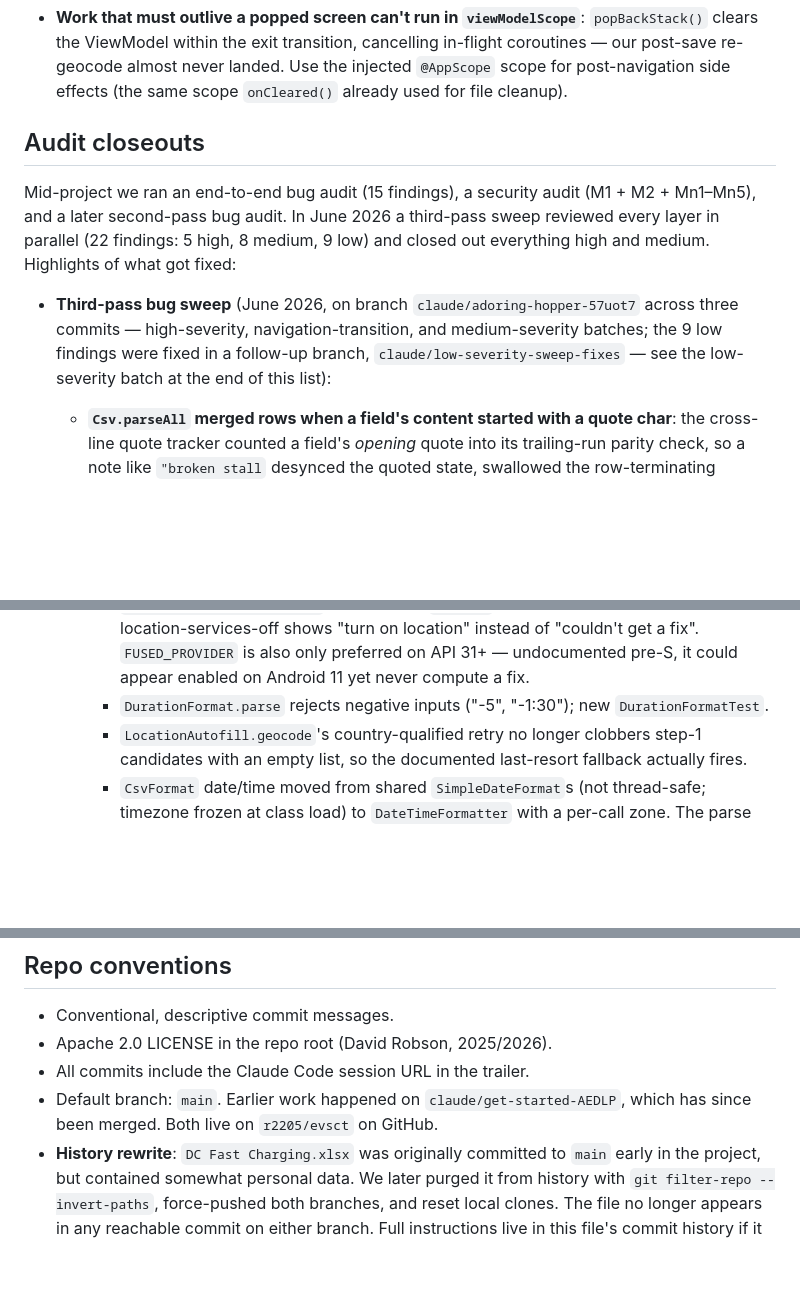
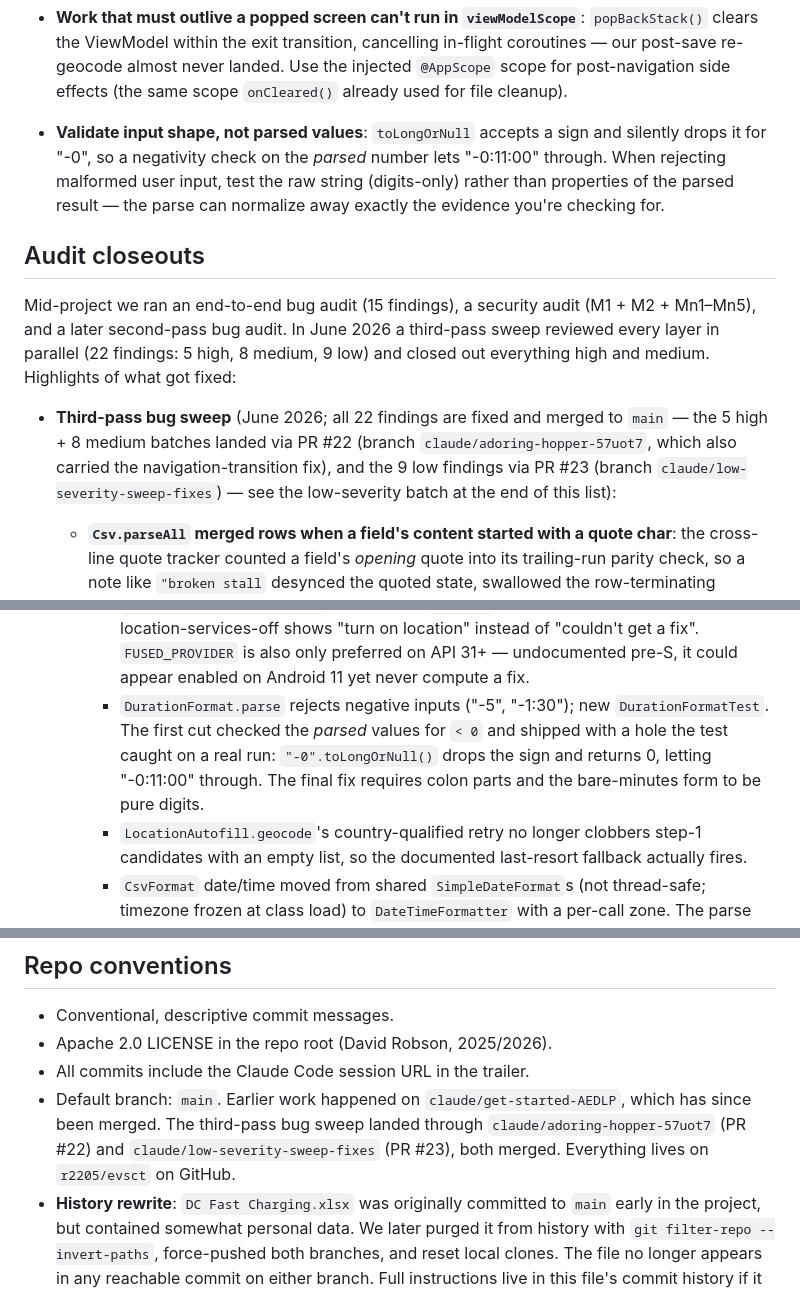
Before and after one commit to r2205/EVSCT, a Markdown page: docs/session-summary.md, 3 parts joined by grey strips. Drawn GitHub-style; blank space fills up the shorter version.

Commit message:
Update session summary now that both sweep PRs are merged
- Third-pass closeout reflects merge state (PR #22 highs/mediums,
  PR #23 lows) instead of pointing at in-flight branches.
- DurationFormat bullet records the "-0" sign-dropping hole the test
  suite caught on a real run, and a matching lessons-learned entry
  (validate raw input shape, not parsed values).
- Repo conventions list the two sweep branches as merged.

https://claude.ai/code/session_01WybLkbVTCwumVNWfbibkWZ

```diff
--- a/docs/session-summary.md
+++ b/docs/session-summary.md
@@ -990,6 +990,12 @@ Run from Android Studio (Right-click → Run 'tests') or
   re-geocode almost never landed. Use the injected `@AppScope` scope
   for post-navigation side effects (the same scope `onCleared()`
   already used for file cleanup).
+- **Validate input shape, not parsed values**: `toLongOrNull` accepts
+  a sign and silently drops it for "-0", so a negativity check on the
+  *parsed* number lets "-0:11:00" through. When rejecting malformed
+  user input, test the raw string (digits-only) rather than properties
+  of the parsed result — the parse can normalize away exactly the
+  evidence you're checking for.
 
 ## Audit closeouts
 
@@ -999,12 +1005,12 @@ audit (M1 + M2 + Mn1–Mn5), and a later second-pass bug audit. In June
 5 high, 8 medium, 9 low) and closed out everything high and medium.
 Highlights of what got fixed:
 
-- **Third-pass bug sweep** (June 2026, on branch
-  `claude/adoring-hopper-57uot7` across three commits — high-severity,
-  navigation-transition, and medium-severity batches; the 9 low
-  findings were fixed in a follow-up branch,
-  `claude/low-severity-sweep-fixes` — see the low-severity batch at
-  the end of this list):
+- **Third-pass bug sweep** (June 2026; all 22 findings are fixed and
+  merged to `main` — the 5 high + 8 medium batches landed via PR #22
+  (branch `claude/adoring-hopper-57uot7`, which also carried the
+  navigation-transition fix), and the 9 low findings via PR #23
+  (branch `claude/low-severity-sweep-fixes`) — see the low-severity
+  batch at the end of this list):
   - **`Csv.parseAll` merged rows when a field's content started with a
     quote char**: the cross-line quote tracker counted a field's
     *opening* quote into its trailing-run parity check, so a note like
@@ -1101,7 +1107,11 @@ Highlights of what got fixed:
       also only preferred on API 31+ — undocumented pre-S, it could
       appear enabled on Android 11 yet never compute a fix.
     - `DurationFormat.parse` rejects negative inputs ("-5", "-1:30");
-      new `DurationFormatTest`.
+      new `DurationFormatTest`. The first cut checked the *parsed*
+      values for `< 0` and shipped with a hole the test caught on a
+      real run: `"-0".toLongOrNull()` drops the sign and returns 0,
+      letting "-0:11:00" through. The final fix requires colon parts
+      and the bare-minutes form to be pure digits.
     - `LocationAutofill.geocode`'s country-qualified retry no longer
       clobbers step-1 candidates with an empty list, so the
       documented last-resort fallback actually fires.
@@ -1273,8 +1283,10 @@ Highlights of what got fixed:
 - Apache 2.0 LICENSE in the repo root (David Robson, 2025/2026).
 - All commits include the Claude Code session URL in the trailer.
 - Default branch: `main`. Earlier work happened on
-  `claude/get-started-AEDLP`, which has since been merged. Both live
-  on `r2205/evsct` on GitHub.
+  `claude/get-started-AEDLP`, which has since been merged. The
+  third-pass bug sweep landed through `claude/adoring-hopper-57uot7`
+  (PR #22) and `claude/low-severity-sweep-fixes` (PR #23), both
+  merged. Everything lives on `r2205/evsct` on GitHub.
 - **History rewrite**: `DC Fast Charging.xlsx` was originally
   committed to `main` early in the project, but contained somewhat
   personal data. We later purged it from history with `git
```
